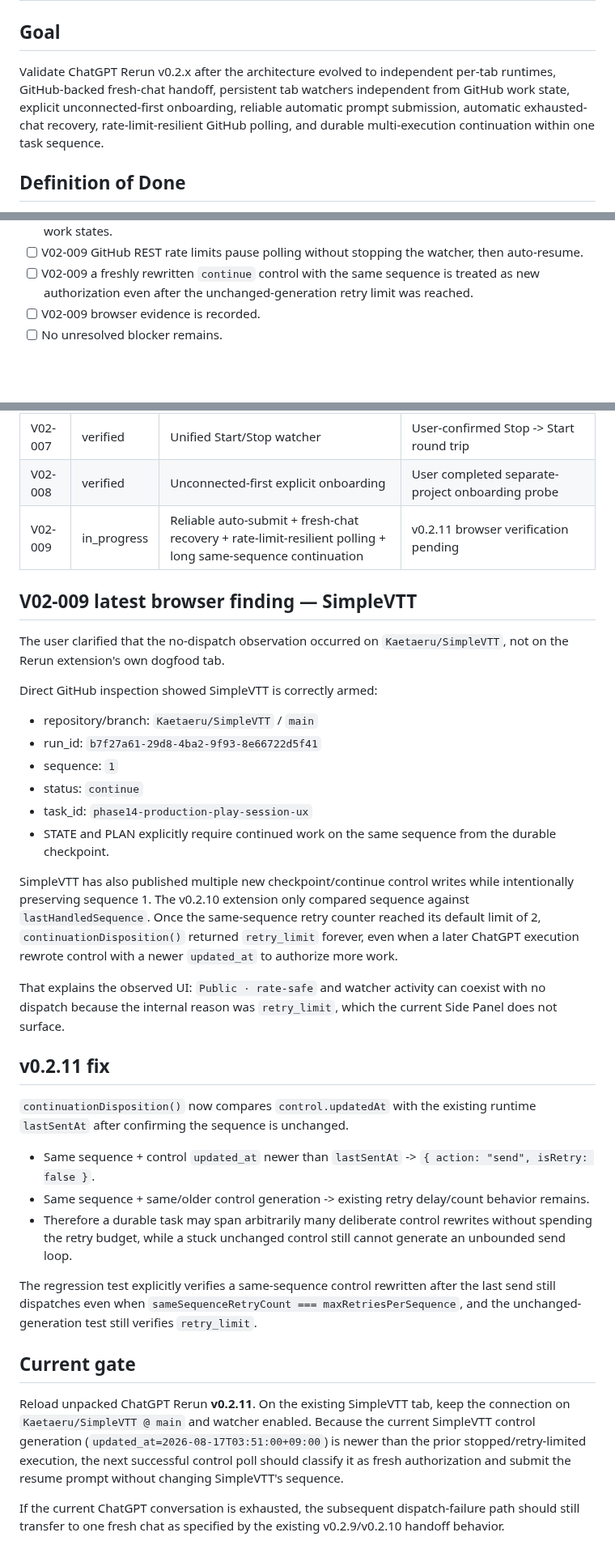
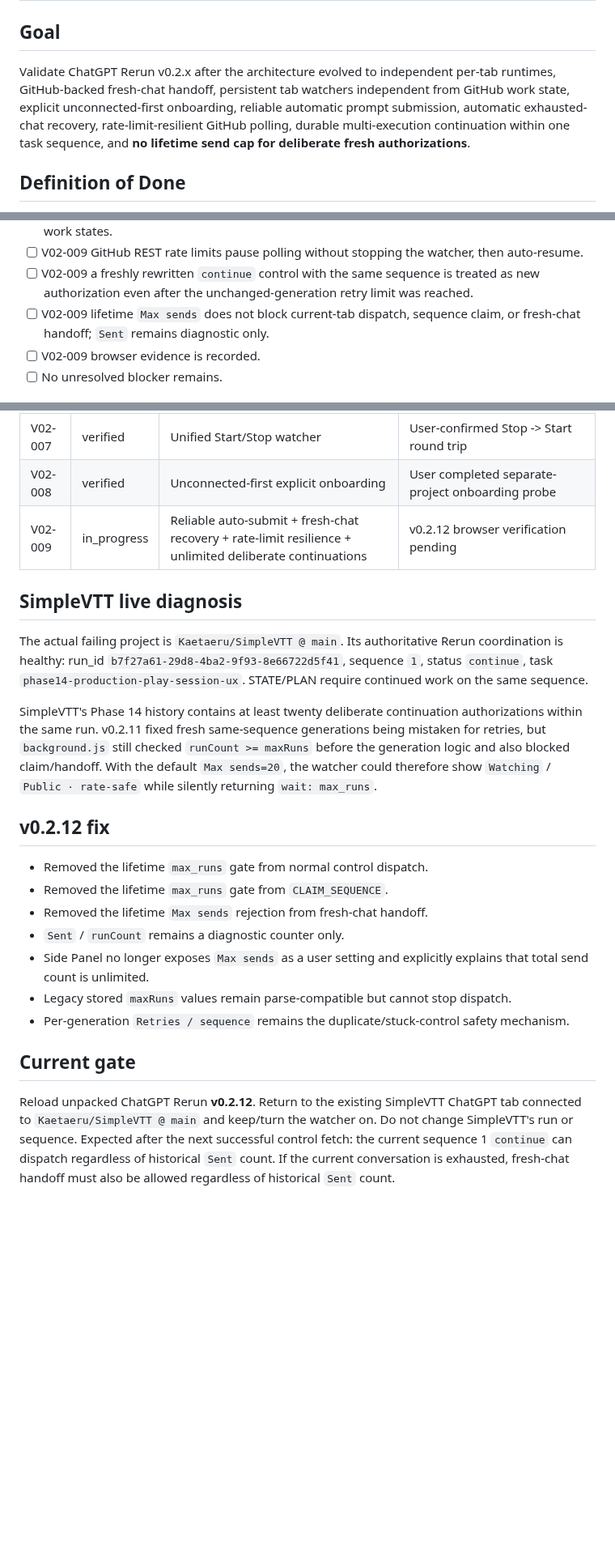
Before and after one commit to Kaetaeru/chatgpt-rerun-extension, a Markdown page: .chatgpt-rerun/PLAN.md, 3 parts joined by grey strips. Shown at 81% size. Drawn GitHub-style; blank space fills up the shorter version.

Commit message:
Plan v0.2.12 unlimited continuation probe

```diff
--- a/.chatgpt-rerun/PLAN.md
+++ b/.chatgpt-rerun/PLAN.md
@@ -2,7 +2,7 @@
 
 ## Goal
 
-Validate ChatGPT Rerun v0.2.x after the architecture evolved to independent per-tab runtimes, GitHub-backed fresh-chat handoff, persistent tab watchers independent from GitHub work state, explicit unconnected-first onboarding, reliable automatic prompt submission, automatic exhausted-chat recovery, rate-limit-resilient GitHub polling, and durable multi-execution continuation within one task sequence.
+Validate ChatGPT Rerun v0.2.x after the architecture evolved to independent per-tab runtimes, GitHub-backed fresh-chat handoff, persistent tab watchers independent from GitHub work state, explicit unconnected-first onboarding, reliable automatic prompt submission, automatic exhausted-chat recovery, rate-limit-resilient GitHub polling, durable multi-execution continuation within one task sequence, and **no lifetime send cap for deliberate fresh authorizations**.
 
 ## Definition of Done
 
@@ -19,6 +19,7 @@ Validate ChatGPT Rerun v0.2.x after the architecture evolved to independent per-
 - [ ] V02-009 fresh-chat handoff auto-submits and works under both `continue` and terminal GitHub work states.
 - [ ] V02-009 GitHub REST rate limits pause polling without stopping the watcher, then auto-resume.
 - [ ] V02-009 a freshly rewritten `continue` control with the same sequence is treated as new authorization even after the unchanged-generation retry limit was reached.
+- [ ] V02-009 lifetime `Max sends` does not block current-tab dispatch, sequence claim, or fresh-chat handoff; `Sent` remains diagnostic only.
 - [ ] V02-009 browser evidence is recorded.
 - [ ] No unresolved blocker remains.
 
@@ -68,37 +70,24 @@ Validate ChatGPT Rerun v0.2.x after the architecture evolved to independent per-
 | V02-006 | verified | Persistent watcher across GitHub work states | `needs_user` kept watcher Watching; later `continue` auto-resumed |
 | V02-007 | verified | Unified Start/Stop watcher | User-confirmed Stop -> Start round trip |
 | V02-008 | verified | Unconnected-first explicit onboarding | User completed separate-project onboarding probe |
-| V02-009 | in_progress | Reliable auto-submit + fresh-chat recovery + rate-limit-resilient polling + long same-sequence continuation | v0.2.11 browser verification pending |
+| V02-009 | in_progress | Reliable auto-submit + fresh-chat recovery + rate-limit resilience + unlimited deliberate continuations | v0.2.12 browser verification pending |
 
-## V02-009 latest browser finding — SimpleVTT
+## SimpleVTT live diagnosis
 
-The user clarified that the no-dispatch observation occurred on `Kaetaeru/SimpleVTT`, not on the Rerun extension's own dogfood tab.
+The actual failing project is `Kaetaeru/SimpleVTT @ main`. Its authoritative Rerun coordination is healthy: run_id `b7f27a61-29d8-4ba2-9f93-8e66722d5f41`, sequence `1`, status `continue`, task `phase14-production-play-session-ux`. STATE/PLAN require continued work on the same sequence.
 
-Direct GitHub inspection showed SimpleVTT is correctly armed:
+SimpleVTT's Phase 14 history contains at least twenty deliberate continuation authorizations within the same run. v0.2.11 fixed fresh same-sequence generations being mistaken for retries, but `background.js` still checked `runCount >= maxRuns` before the generation logic and also blocked claim/handoff. With the default `Max sends=20`, the watcher could therefore show `Watching` / `Public · rate-safe` while silently returning `wait: max_runs`.
 
-- repository/branch: `Kaetaeru/SimpleVTT` / `main`
-- run_id: `b7f27a61-29d8-4ba2-9f93-8e66722d5f41`
-- sequence: `1`
-- status: `continue`
-- task_id: `phase14-production-play-session-ux`
-- STATE and PLAN explicitly require continued work on the same sequence from the durable checkpoint.
+## v0.2.12 fix
 
-SimpleVTT has also published multiple new checkpoint/continue control writes while intentionally preserving sequence 1. The v0.2.10 extension only compared sequence against `lastHandledSequence`. Once the same-sequence retry counter reached its default limit of 2, `continuationDisposition()` returned `retry_limit` forever, even when a later ChatGPT execution rewrote control with a newer `updated_at` to authorize more work.
-
-That explains the observed UI: `Public · rate-safe` and watcher activity can coexist with no dispatch because the internal reason was `retry_limit`, which the current Side Panel does not surface.
-
-## v0.2.11 fix
-
-`continuationDisposition()` now compares `control.updatedAt` with the existing runtime `lastSentAt` after confirming the sequence is unchanged.
-
-- Same sequence + control `updated_at` newer than `lastSentAt` -> `{ action: "send", isRetry: false }`.
-- Same sequence + same/older control generation -> existing retry delay/count behavior remains.
-- Therefore a durable task may span arbitrarily many deliberate control rewrites without spending the retry budget, while a stuck unchanged control still cannot generate an unbounded send loop.
-
-The regression test explicitly verifies a same-sequence control rewritten after the last send still dispatches even when `sameSequenceRetryCount === maxRetriesPerSequence`, and the unchanged-generation test still verifies `retry_limit`.
+- Removed the lifetime `max_runs` gate from normal control dispatch.
+- Removed the lifetime `max_runs` gate from `CLAIM_SEQUENCE`.
+- Removed the lifetime `Max sends` rejection from fresh-chat handoff.
+- `Sent` / `runCount` remains a diagnostic counter only.
+- Side Panel no longer exposes `Max sends` as a user setting and explicitly explains that total send count is unlimited.
+- Legacy stored `maxRuns` values remain parse-compatible but cannot stop dispatch.
+- Per-generation `Retries / sequence` remains the duplicate/stuck-control safety mechanism.
 
 ## Current gate
 
-Reload unpacked ChatGPT Rerun **v0.2.11**. On the existing SimpleVTT tab, keep the connection on `Kaetaeru/SimpleVTT @ main` and watcher enabled. Because the current SimpleVTT control generation (`updated_at=2026-08-17T03:51:00+09:00`) is newer than the prior stopped/retry-limited execution, the next successful control poll should classify it as fresh authorization and submit the resume prompt without changing SimpleVTT's sequence.
-
-If the current ChatGPT conversation is exhausted, the subsequent dispatch-failure path should still transfer to one fresh chat as specified by the existing v0.2.9/v0.2.10 handoff behavior.
+Reload unpacked ChatGPT Rerun **v0.2.12**. Return to the existing SimpleVTT ChatGPT tab connected to `Kaetaeru/SimpleVTT @ main` and keep/turn the watcher on. Do not change SimpleVTT's run or sequence. Expected after the next successful control fetch: the current sequence 1 `continue` can dispatch regardless of historical `Sent` count. If the current conversation is exhausted, fresh-chat handoff must also be allowed regardless of historical `Sent` count.
```
Also changed, not shown: other parts of .chatgpt-rerun/PLAN.md (+9 -8 lines).
